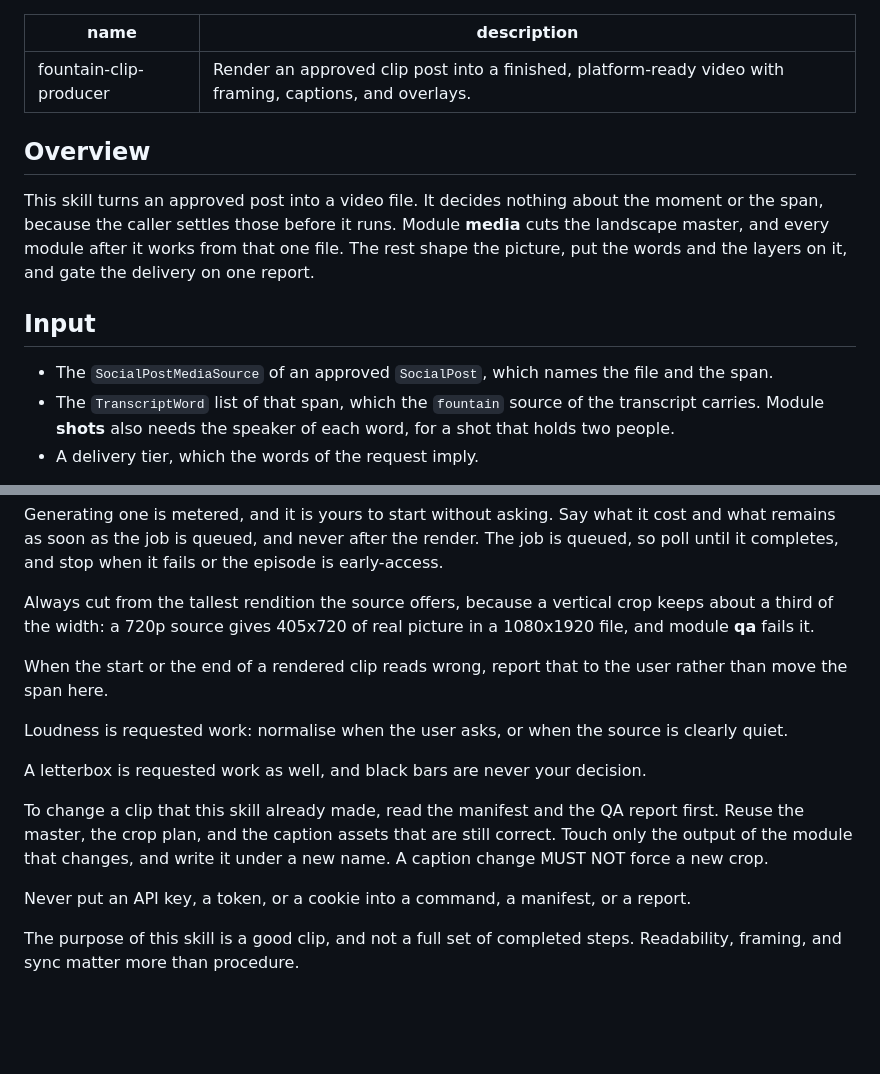
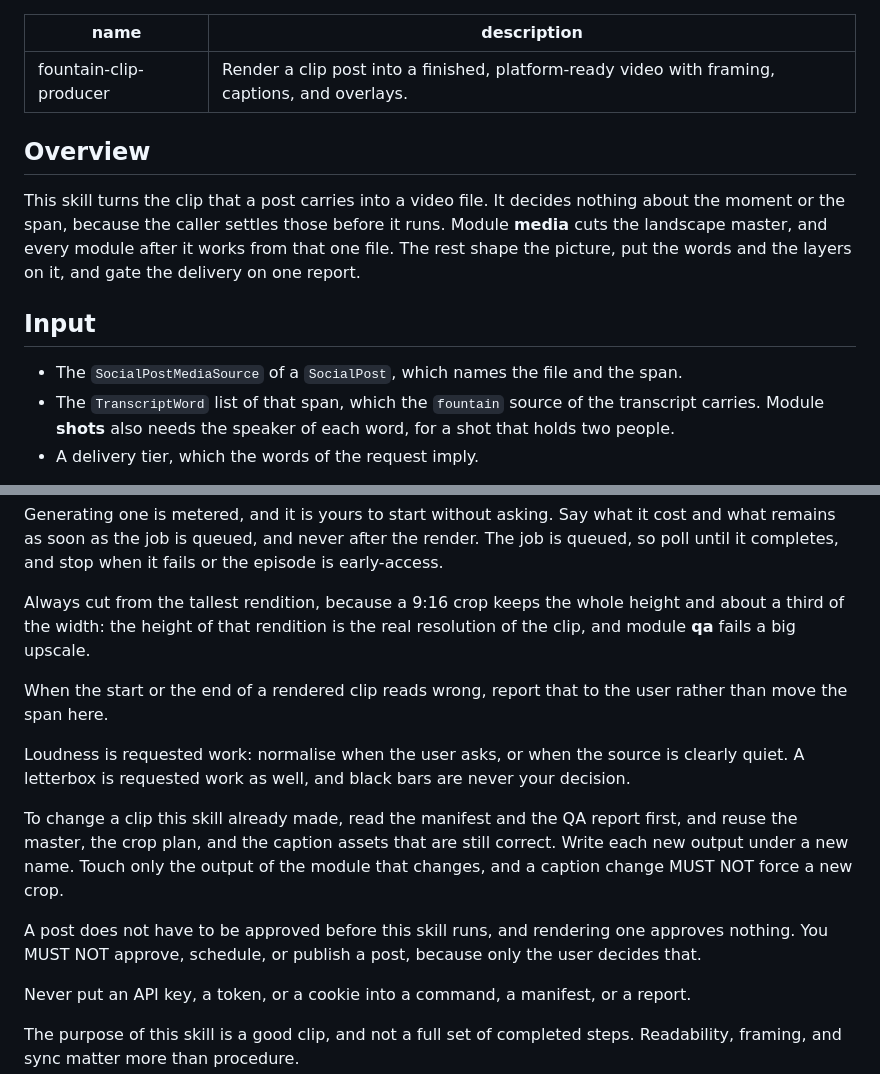
Before and after one commit to fountain-fm/fountain-skills, a Markdown page: skills/fountain-clip-producer/SKILL.md, 2 parts joined by grey strips. Rendered like a GitHub page; blank space fills up the shorter version.

Commit message:
Stop claiming the post is approved, and generalise the rendition rule
The daily-workflow scenarios settle it: with auto-render on, the runner
finds unapproved drafts and renders them all, betting most get approved.
So approval is not a precondition and the skill said it was, in its
description, its overview and its input.

It also had no rule against approving or publishing, which clip-finder does
have -- worth more here, since this is the skill that attaches the upload.

The rendition note leaned on one pair of numbers from the clip we happened to
be testing. The general rule is simpler: a 9:16 crop keeps the whole height,
so the height of the rendition is the resolution of the clip.

Co-Authored-By: Claude Opus 5 <noreply@anthropic.com>

```diff
--- a/skills/fountain-clip-producer/SKILL.md
+++ b/skills/fountain-clip-producer/SKILL.md
@@ -1,18 +1,18 @@
 ---
 name: fountain-clip-producer
-description: Render an approved clip post into a finished, platform-ready video with framing, captions, and overlays.
+description: Render a clip post into a finished, platform-ready video with framing, captions, and overlays.
 ---
 
 ## Overview
 
-This skill turns an approved post into a video file.
+This skill turns the clip that a post carries into a video file.
 It decides nothing about the moment or the span, because the caller settles those before it runs.
 Module **media** cuts the landscape master, and every module after it works from that one file.
 The rest shape the picture, put the words and the layers on it, and gate the delivery on one report.
 
 ## Input
 
-- The `SocialPostMediaSource` of an approved `SocialPost`, which names the file and the span.
+- The `SocialPostMediaSource` of a `SocialPost`, which names the file and the span.
 - The `TranscriptWord` list of that span, which the `fountain` source of the transcript carries.
   Module **shots** also needs the speaker of each word, for a shot that holds two people.
 - A delivery tier, which the words of the request imply.
@@ -82,19 +82,20 @@ Generating one is metered, and it is yours to start without asking.
 Say what it cost and what remains as soon as the job is queued, and never after the render.
 The job is queued, so poll until it completes, and stop when it fails or the episode is early-access.
 
-Always cut from the tallest rendition the source offers, because a vertical crop keeps about a third of
-the width: a 720p source gives 405x720 of real picture in a 1080x1920 file, and module **qa** fails it.
+Always cut from the tallest rendition, because a 9:16 crop keeps the whole height and about a third of the
+width: the height of that rendition is the real resolution of the clip, and module **qa** fails a big upscale.
 
 When the start or the end of a rendered clip reads wrong, report that to the user rather than move the span here.
 
 Loudness is requested work: normalise when the user asks, or when the source is clearly quiet.
-
 A letterbox is requested work as well, and black bars are never your decision.
 
-To change a clip that this skill already made, read the manifest and the QA report first.
-Reuse the master, the crop plan, and the caption assets that are still correct.
-Touch only the output of the module that changes, and write it under a new name.
-A caption change MUST NOT force a new crop.
+To change a clip this skill already made, read the manifest and the QA report first, and reuse the master,
+the crop plan, and the caption assets that are still correct. Write each new output under a new name.
+Touch only the output of the module that changes, and a caption change MUST NOT force a new crop.
+
+A post does not have to be approved before this skill runs, and rendering one approves nothing.
+You MUST NOT approve, schedule, or publish a post, because only the user decides that.
 
 Never put an API key, a token, or a cookie into a command, a manifest, or a report.
 
```
